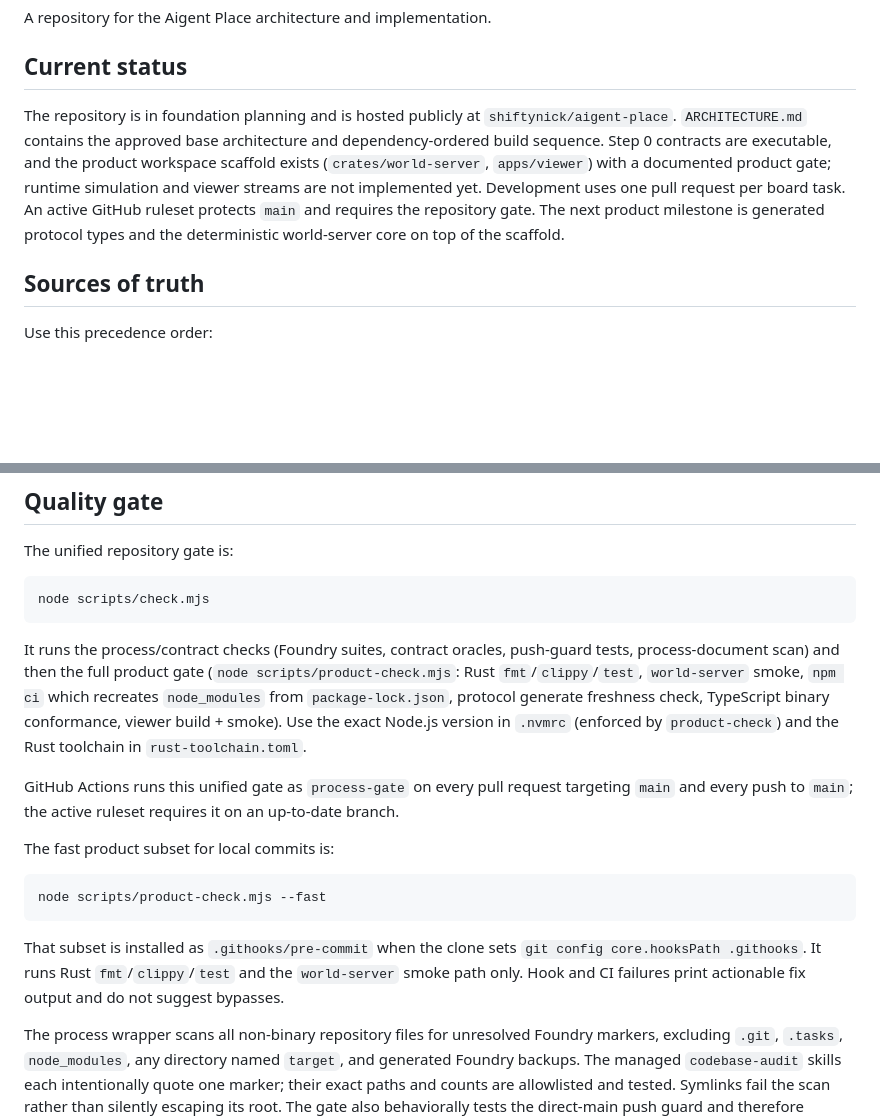
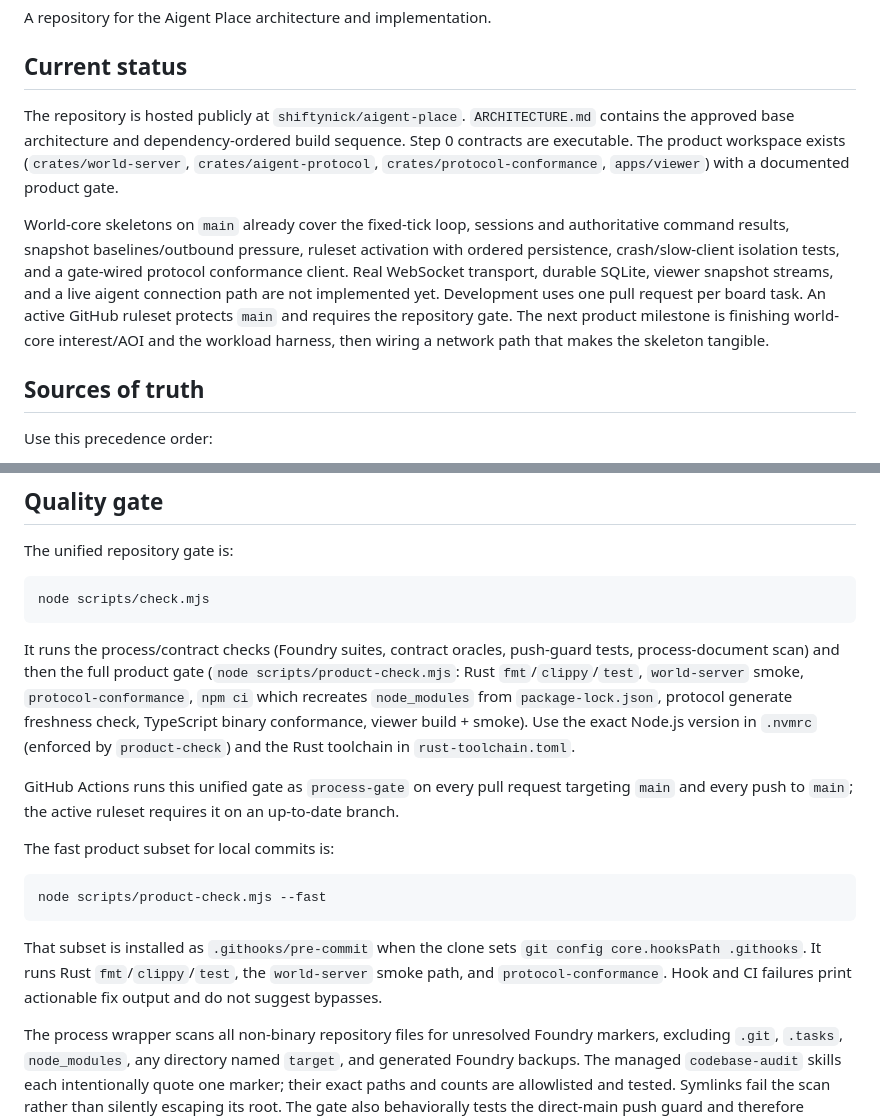
Before and after one commit to shiftynick/aigent-place, a Markdown page: AGENTS.md, 2 parts joined by grey strips. Drawn GitHub-style; blank space fills up the shorter version.

Commit message:
docs: refresh AGENTS status and product-gate smoke list (#29)
## Summary
- Update `AGENTS.md` current status to match shipped world-core
skeletons (no WS/viewer streams yet).
- Document `protocol-conformance` in the full and fast product-gate
smoke lists.

## Test plan
- [x] Docs-only; existing gates unchanged in code (already wired in #28)

Made with [Cursor](https://cursor.com)

Co-authored-by: Cursor <cursoragent@cursor.com>

````diff
--- a/AGENTS.md
+++ b/AGENTS.md
@@ -6,15 +6,21 @@ A repository for the Aigent Place architecture and implementation.
 
 ## Current status
 
-The repository is in foundation planning and is hosted publicly at
-`shiftynick/aigent-place`. `ARCHITECTURE.md` contains the approved base
-architecture and dependency-ordered build sequence. Step 0 contracts are
-executable, and the product workspace scaffold exists (`crates/world-server`,
-`apps/viewer`) with a documented product gate; runtime simulation and viewer
-streams are not implemented yet. Development uses one pull request per board
-task. An active GitHub ruleset protects `main` and requires the repository
-gate. The next product milestone is generated protocol types and the
-deterministic world-server core on top of the scaffold.
+The repository is hosted publicly at `shiftynick/aigent-place`.
+`ARCHITECTURE.md` contains the approved base architecture and
+dependency-ordered build sequence. Step 0 contracts are executable. The
+product workspace exists (`crates/world-server`, `crates/aigent-protocol`,
+`crates/protocol-conformance`, `apps/viewer`) with a documented product gate.
+
+World-core skeletons on `main` already cover the fixed-tick loop, sessions and
+authoritative command results, snapshot baselines/outbound pressure, ruleset
+activation with ordered persistence, crash/slow-client isolation tests, and a
+gate-wired protocol conformance client. Real WebSocket transport, durable
+SQLite, viewer snapshot streams, and a live aigent connection path are not
+implemented yet. Development uses one pull request per board task. An active
+GitHub ruleset protects `main` and requires the repository gate. The next
+product milestone is finishing world-core interest/AOI and the workload
+harness, then wiring a network path that makes the skeleton tangible.
 
 ## Sources of truth
 
@@ -117,10 +123,10 @@ node scripts/check.mjs
 It runs the process/contract checks (Foundry suites, contract oracles,
 push-guard tests, process-document scan) and then the full product gate
 (`node scripts/product-check.mjs`: Rust `fmt`/`clippy`/`test`, `world-server`
-smoke, `npm ci` which recreates `node_modules` from `package-lock.json`,
-protocol generate freshness check, TypeScript binary conformance, viewer
-build + smoke). Use the exact Node.js version in `.nvmrc` (enforced by
-`product-check`) and the Rust toolchain in `rust-toolchain.toml`.
+smoke, `protocol-conformance`, `npm ci` which recreates `node_modules` from
+`package-lock.json`, protocol generate freshness check, TypeScript binary
+conformance, viewer build + smoke). Use the exact Node.js version in `.nvmrc`
+(enforced by `product-check`) and the Rust toolchain in `rust-toolchain.toml`.
 
 GitHub Actions runs this unified gate as `process-gate` on every pull request
 targeting `main` and every push to `main`; the active ruleset requires it on
@@ -133,9 +139,9 @@ node scripts/product-check.mjs --fast
 ```
 
 That subset is installed as `.githooks/pre-commit` when the clone sets
-`git config core.hooksPath .githooks`. It runs Rust `fmt`/`clippy`/`test` and
-the `world-server` smoke path only. Hook and CI failures print actionable
-fix output and do not suggest bypasses.
+`git config core.hooksPath .githooks`. It runs Rust `fmt`/`clippy`/`test`, the
+`world-server` smoke path, and `protocol-conformance`. Hook and CI failures
+print actionable fix output and do not suggest bypasses.
 
 The process wrapper scans all non-binary repository files for unresolved
 Foundry markers, excluding `.git`, `.tasks`, `node_modules`, any directory
````
